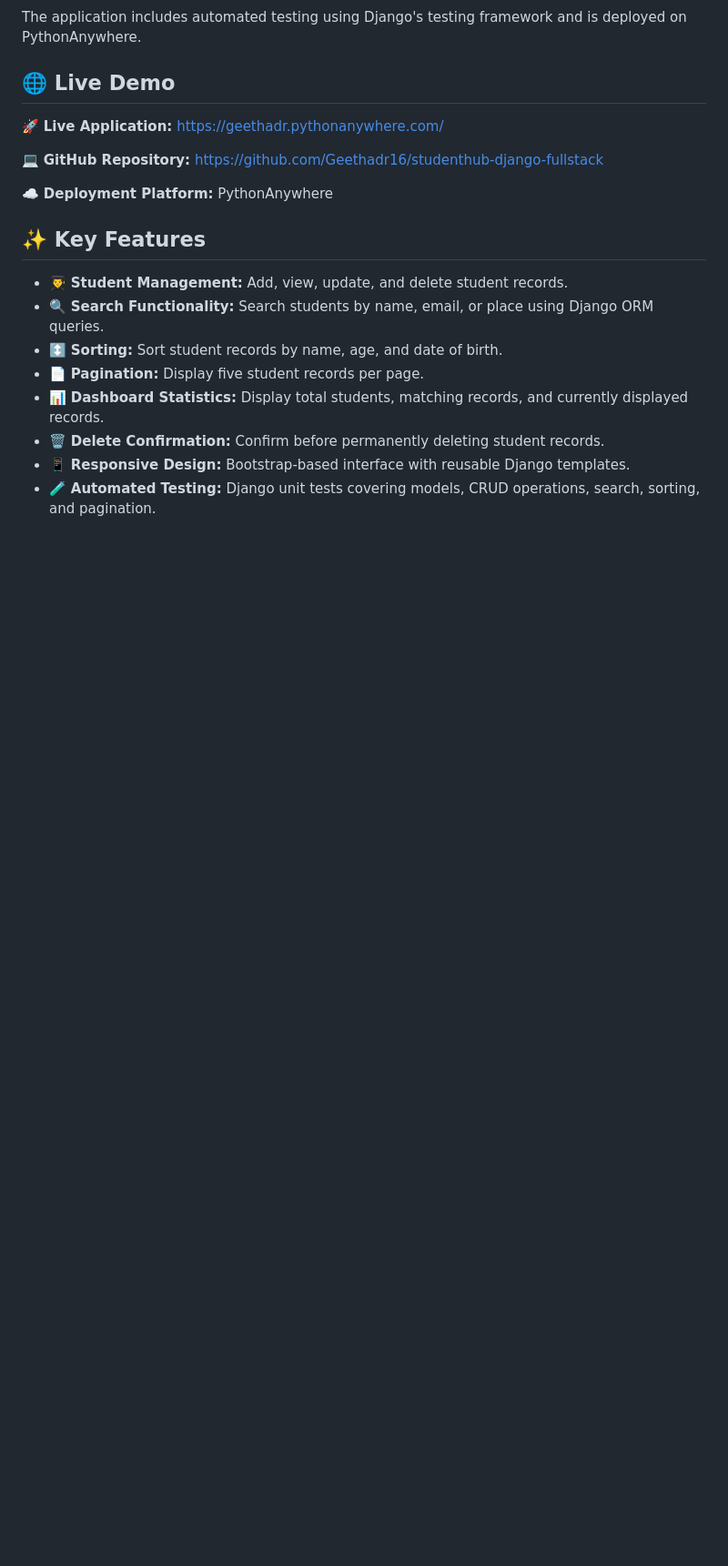
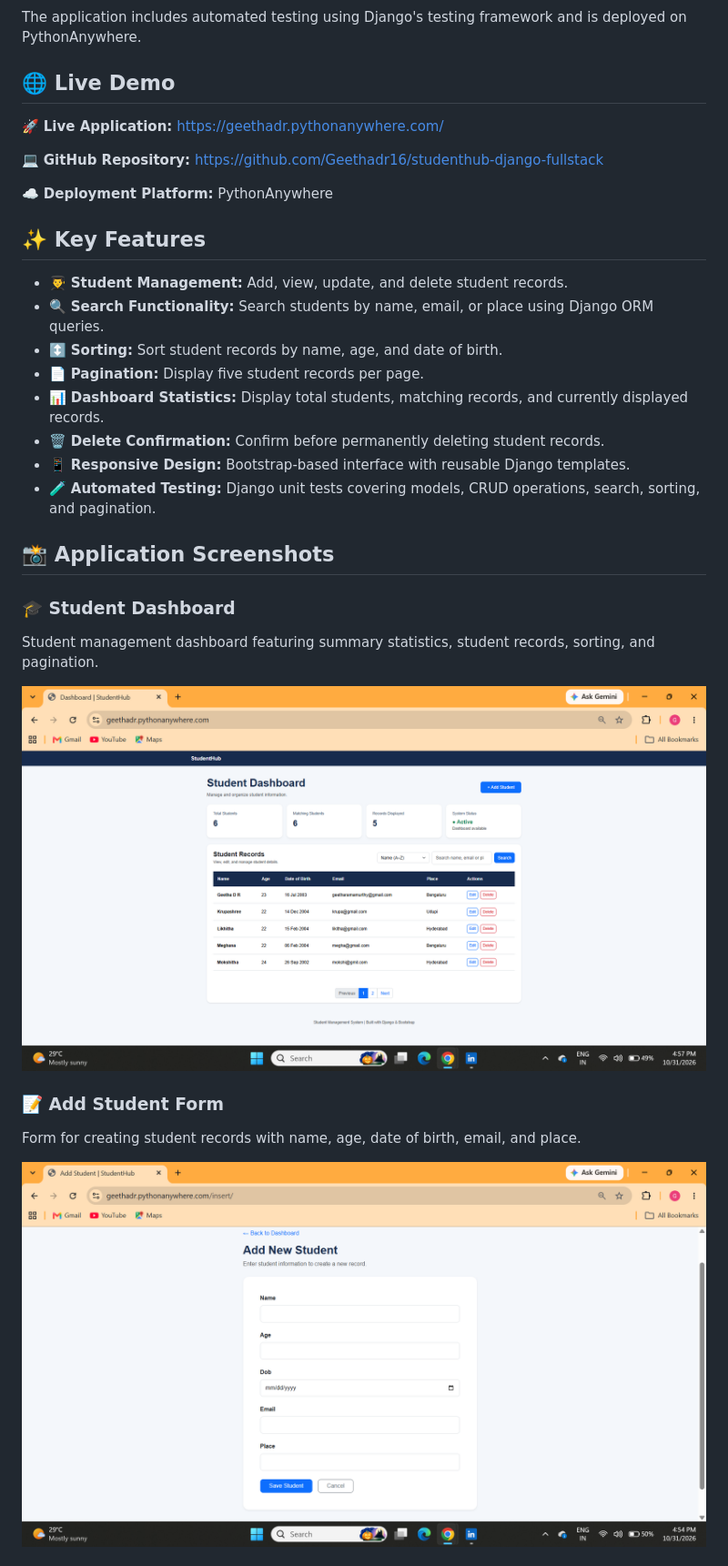
Before and after one commit to Geethadr16/studenthub-django-fullstack, a Markdown page: README.md, the part around one of its changes. Shown at 91% size. Drawn GitHub-style; blank space fills up the shorter version.

Commit message:
Add StudentHub screenshots to README
Added application screenshots and updated tech stack section in README.

```diff
--- a/README.md
+++ b/README.md
@@ -24,3 +24,17 @@ The application includes automated testing using Django's testing framework and
 - 🗑️ **Delete Confirmation:** Confirm before permanently deleting student records.
 - 📱 **Responsive Design:** Bootstrap-based interface with reusable Django templates.
 - 🧪 **Automated Testing:** Django unit tests covering models, CRUD operations, search, sorting, and pagination.
+
+
+## 📸 Application Screenshots
+
+### 🎓 Student Dashboard
+Student management dashboard featuring summary statistics, student records, sorting, and pagination.
+
+![Student Dashboard](screenshots/student-dashboard.png)
+
+### 📝 Add Student Form
+Form for creating student records with name, age, date of birth, email, and place.
+
+![Add Student Form](screenshots/add-student.png)
+
```
Also changed, not shown: other parts of README.md (+15 -0 lines).
